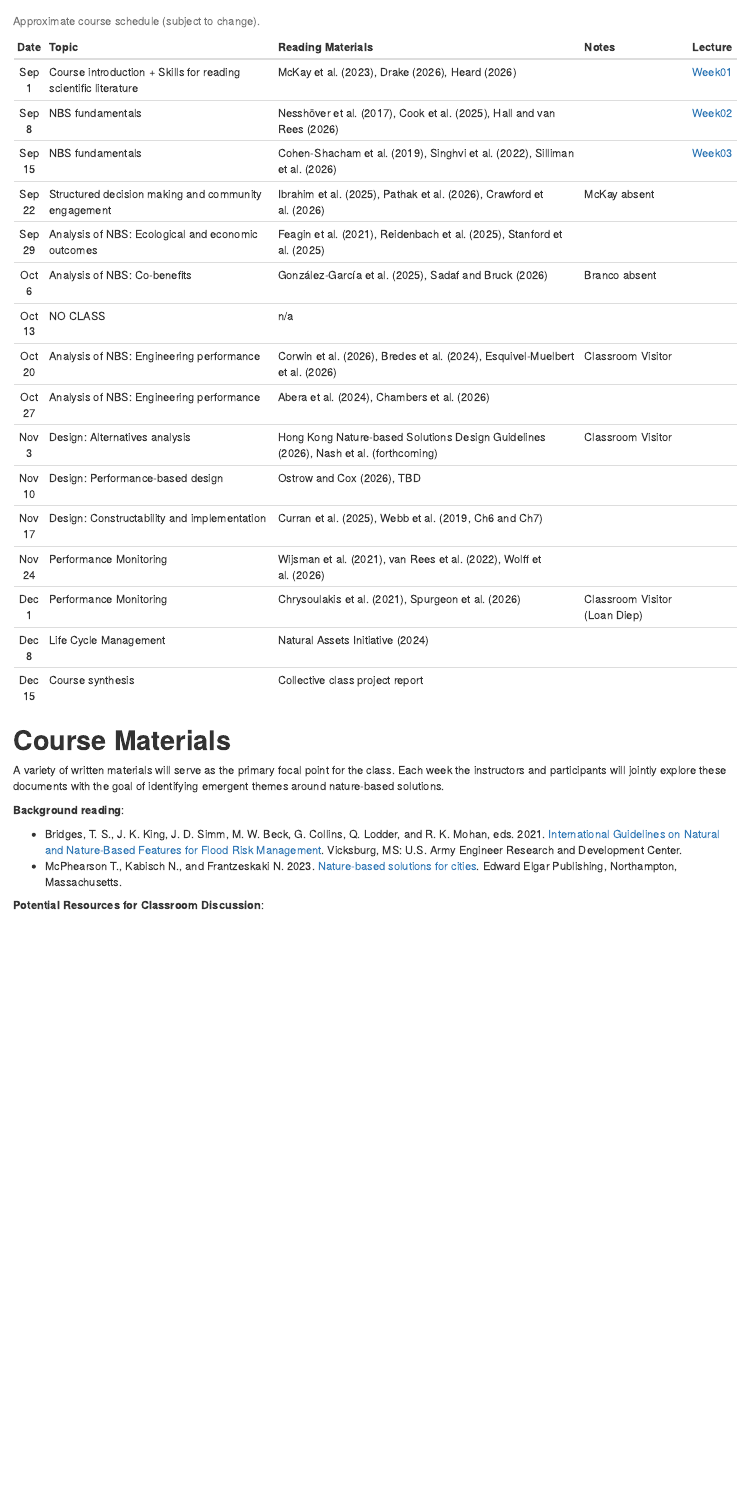
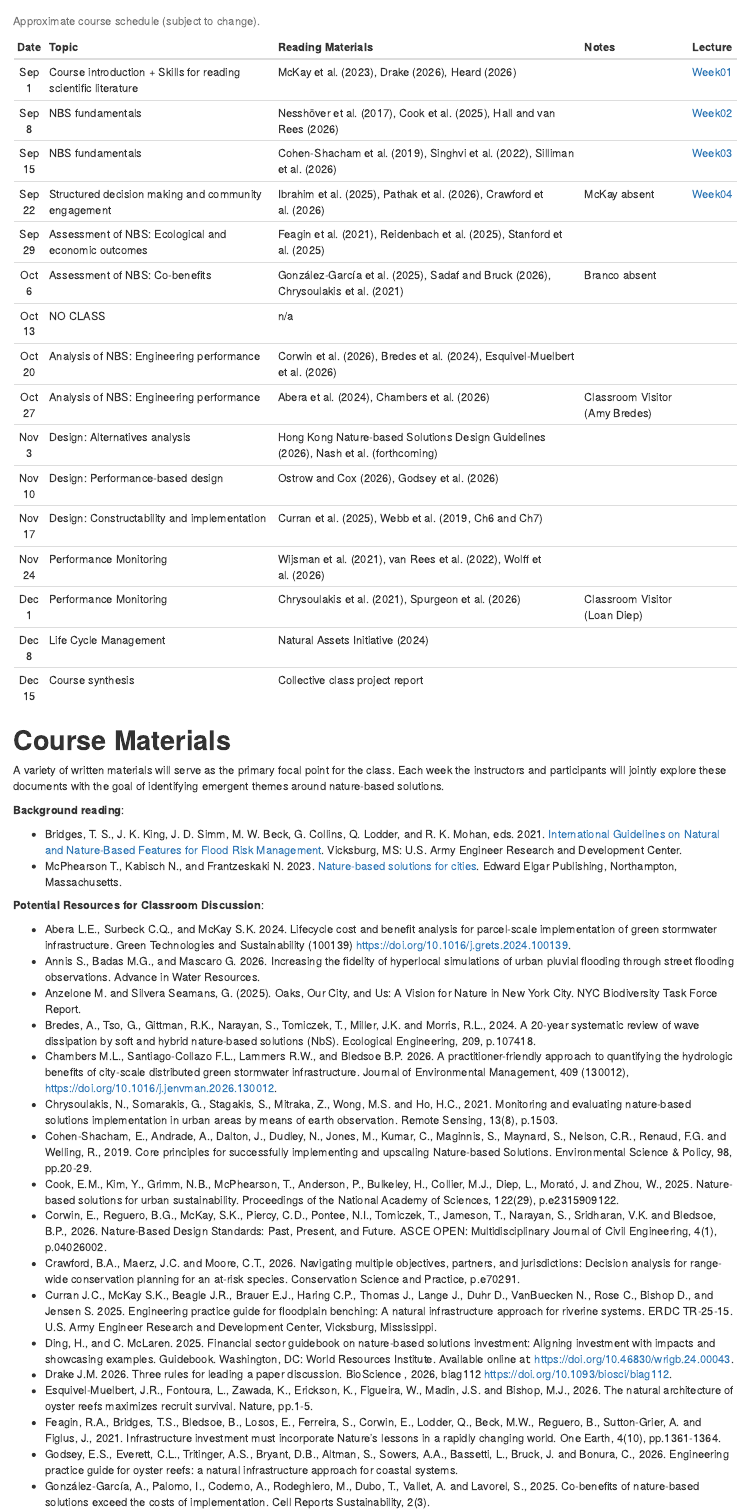
Before and after one commit to skmckay/CUNY.NBS.2026, an R Markdown document (index.Rmd): the page in a window 1100 px wide, from 1950 px down. The pictures show the output file index.html that the author committed with the source, opened offline.

Commit message:
Added week-4

```diff
--- a/index.Rmd
+++ b/index.Rmd
@@ -106,14 +106,14 @@
 schedule[1,] <- c("Sep 1", "Course introduction + Skills for reading scientific literature", "McKay et al. (2023), Drake (2026), Heard (2026)", "", "[Week01](docs/2026-09-01_CUNY_NBS_Course_Intro.pdf)")
 schedule[2,] <- c("Sep 8", "NBS fundamentals", "Nesshöver et al. (2017), Cook et al. (2025), Hall and van Rees (2026)", "", "[Week02](docs/2026-09-08_CUNY_NBS_Foundations.pdf)")
 schedule[3,] <- c("Sep 15", "NBS fundamentals", "Cohen-Shacham et al. (2019), Singhvi et al. (2022), Silliman et al. (2026)", "", "[Week03](docs/2026-09-15_CUNY_NBS_Foundations.pdf)")
-schedule[4,] <- c("Sep 22", "Structured decision making and community engagement", "Ibrahim et al. (2025), Pathak et al. (2026), Crawford et al. (2026)", "McKay absent", "")
-schedule[5,] <- c("Sep 29", "Analysis of NBS: Ecological and economic outcomes", "Feagin et al. (2021), Reidenbach et al. (2025), Stanford et al. (2025)", "", "")
-schedule[6,] <- c("Oct 6", "Analysis of NBS: Co-benefits", "González-García et al. (2025), Sadaf and Bruck (2026)", "Branco absent", "")
+schedule[4,] <- c("Sep 22", "Structured decision making and community engagement", "Ibrahim et al. (2025), Pathak et al. (2026), Crawford et al. (2026)", "McKay absent", "[Week04](docs/2026-09-22_CUNY_NBS_Engagement.pdf)")
+schedule[5,] <- c("Sep 29", "Assessment of NBS: Ecological and economic outcomes", "Feagin et al. (2021), Reidenbach et al. (2025), Stanford et al. (2025)", "", "")
+schedule[6,] <- c("Oct 6", "Assessment of NBS: Co-benefits", "González-García et al. (2025), Sadaf and Bruck (2026), Chrysoulakis et al. (2021)", "Branco absent", "")
 schedule[7,] <- c("Oct 13", "NO CLASS", "n/a", "", "")
-schedule[8,] <- c("Oct 20", "Analysis of NBS: Engineering performance", "Corwin et al. (2026), Bredes et al. (2024), Esquivel-Muelbert et al. (2026)", "Classroom Visitor", "")
-schedule[9,] <- c("Oct 27", "Analysis of NBS: Engineering performance", "Abera et al. (2024), Chambers et al. (2026)", "", "")
-schedule[10,] <- c("Nov 3", "Design: Alternatives analysis", "Hong Kong Nature-based Solutions Design Guidelines (2026), Nash et al. (forthcoming)", "Classroom Visitor", "")
-schedule[11,] <- c("Nov 10", "Design: Performance-based design", "Ostrow and Cox (2026), TBD", "", "")
+schedule[8,] <- c("Oct 20", "Analysis of NBS: Engineering performance", "Corwin et al. (2026), Bredes et al. (2024), Esquivel-Muelbert et al. (2026)", "", "")
+schedule[9,] <- c("Oct 27", "Analysis of NBS: Engineering performance", "Abera et al. (2024), Chambers et al. (2026)", "Classroom Visitor (Amy Bredes)", "")
+schedule[10,] <- c("Nov 3", "Design: Alternatives analysis", "Hong Kong Nature-based Solutions Design Guidelines (2026), Nash et al. (forthcoming)", "", "")
+schedule[11,] <- c("Nov 10", "Design: Performance-based design", "Ostrow and Cox (2026), Godsey et al. (2026)", "", "")
 schedule[12,] <- c("Nov 17", "Design: Constructability and implementation", "Curran et al. (2025), Webb et al. (2019, Ch6 and Ch7)", "", "")
 schedule[13,] <- c("Nov 24", "Performance Monitoring", "Wijsman et al. (2021), van Rees et al. (2022), Wolff et al. (2026)", "", "")
 schedule[14,] <- c("Dec 1", "Performance Monitoring", "Chrysoulakis et al. (2021), Spurgeon et al. (2026)", "Classroom Visitor (Loan Diep)", "")
@@ -152,6 +152,7 @@
 - Drake J.M. 2026. Three rules for leading a paper discussion. BioScience , 2026, biag112 https://doi.org/10.1093/biosci/biag112.
 - Esquivel-Muelbert, J.R., Fontoura, L., Zawada, K., Erickson, K., Figueira, W., Madin, J.S. and Bishop, M.J., 2026. The natural architecture of oyster reefs maximizes recruit survival. Nature, pp.1-5.
 - Feagin, R.A., Bridges, T.S., Bledsoe, B., Losos, E., Ferreira, S., Corwin, E., Lodder, Q., Beck, M.W., Reguero, B., Sutton-Grier, A. and Figlus, J., 2021. Infrastructure investment must incorporate Nature’s lessons in a rapidly changing world. One Earth, 4(10), pp.1361-1364.
+- Godsey, E.S., Everett, C.L., Tritinger, A.S., Bryant, D.B., Altman, S., Sowers, A.A., Bassetti, L., Bruck, J. and Bonura, C., 2026. Engineering practice guide for oyster reefs: a natural infrastructure approach for coastal systems.
 - González-García, A., Palomo, I., Codemo, A., Rodeghiero, M., Dubo, T., Vallet, A. and Lavorel, S., 2025. Co-benefits of nature-based solutions exceed the costs of implementation. Cell Reports Sustainability, 2(3).
 - Government of the Hong Kong Special Administrative Region. 2026. Hong Kong Nature-based Solutions Design Guidelines. Civil Engineering and Development Department and Agriculture, Fisheries, and Conservation Department. [Downloadable here](https://www.afcd.gov.hk/tc_chi/conservation/Con_hkbsap/bsap_resources_references/files/HKNbSDG.pdf).
 - Hall, D.M. and van Rees, C.B., 2026. Implementing nature-based solutions requires distinguishing place from space. Ambio, pp.1-18.
```
Also changed, not shown: index.html, 1 other file.
